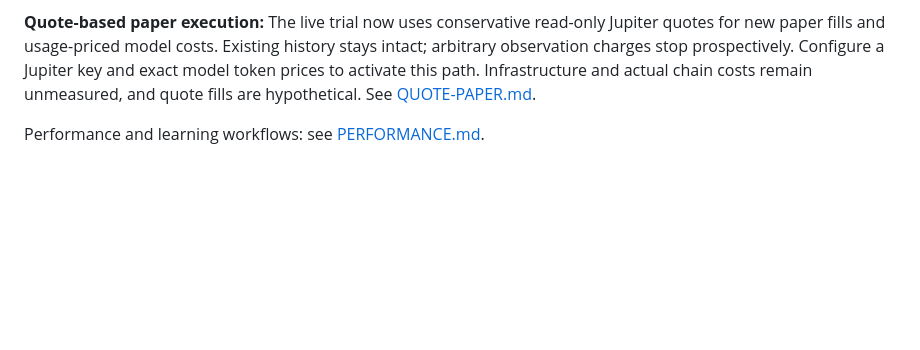
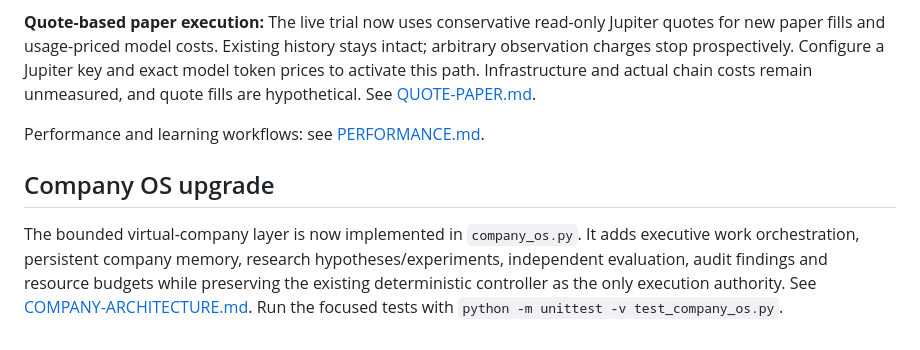
Before and after one commit to mediablink8-star/tradingbo, a Markdown page: outputs/trading-lab/README.md, the part around the change. Drawn GitHub-style; blank space fills up the shorter version.

Commit message:
Document Company OS upgrade

```diff
--- a/outputs/trading-lab/README.md
+++ b/outputs/trading-lab/README.md
@@ -59,3 +59,8 @@ Continuous live-data paper trial: see LIVE-PAPER.md. Fixed initial simulated cap
 **Quote-based paper execution:** The live trial now uses conservative read-only Jupiter quotes for new paper fills and usage-priced model costs. Existing history stays intact; arbitrary observation charges stop prospectively. Configure a Jupiter key and exact model token prices to activate this path. Infrastructure and actual chain costs remain unmeasured, and quote fills are hypothetical. See [QUOTE-PAPER.md](QUOTE-PAPER.md).
 
 Performance and learning workflows: see [PERFORMANCE.md](PERFORMANCE.md).
+
+
+## Company OS upgrade
+
+The bounded virtual-company layer is now implemented in `company_os.py`. It adds executive work orchestration, persistent company memory, research hypotheses/experiments, independent evaluation, audit findings and resource budgets while preserving the existing deterministic controller as the only execution authority. See [COMPANY-ARCHITECTURE.md](COMPANY-ARCHITECTURE.md). Run the focused tests with `python -m unittest -v test_company_os.py`.
```
